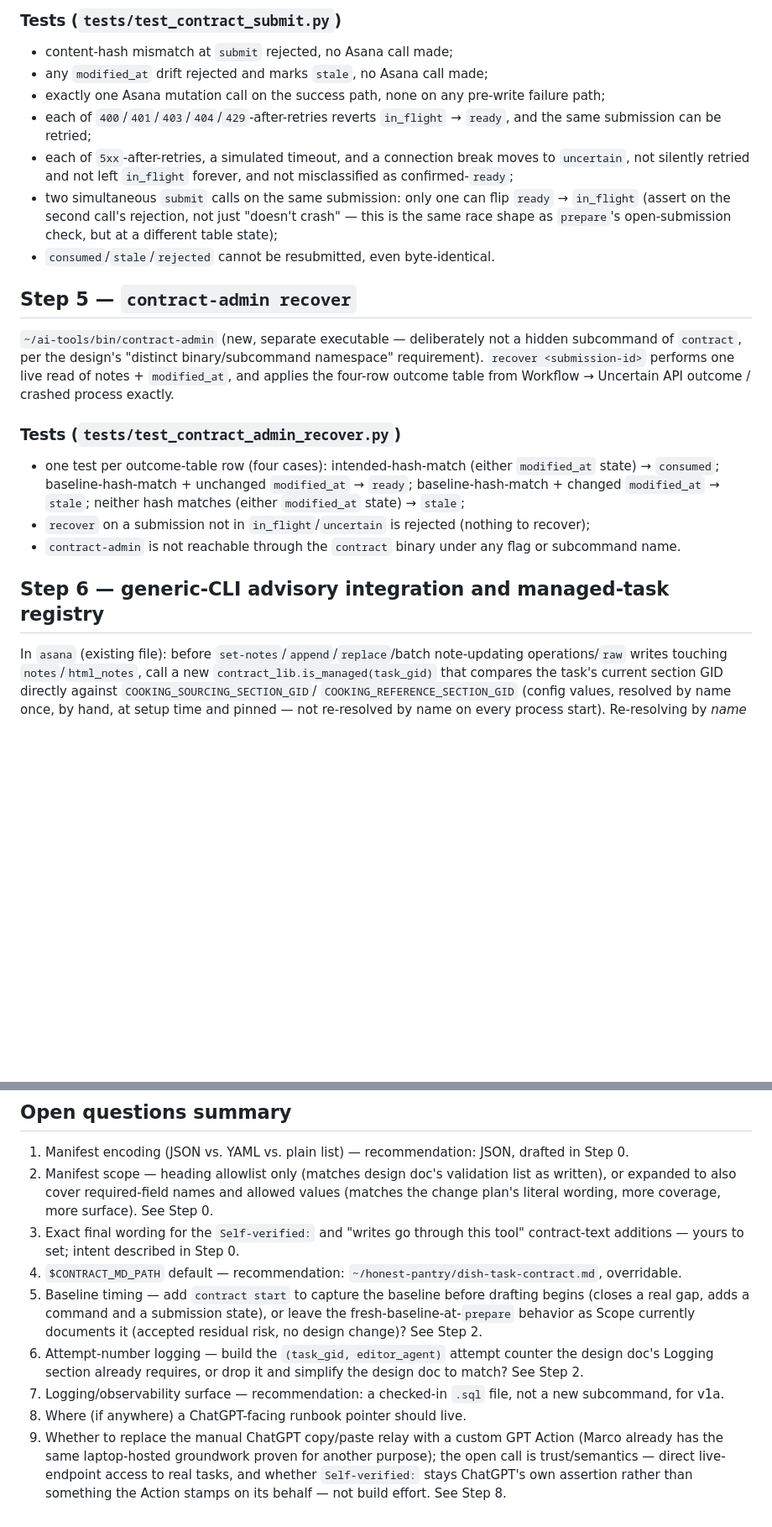
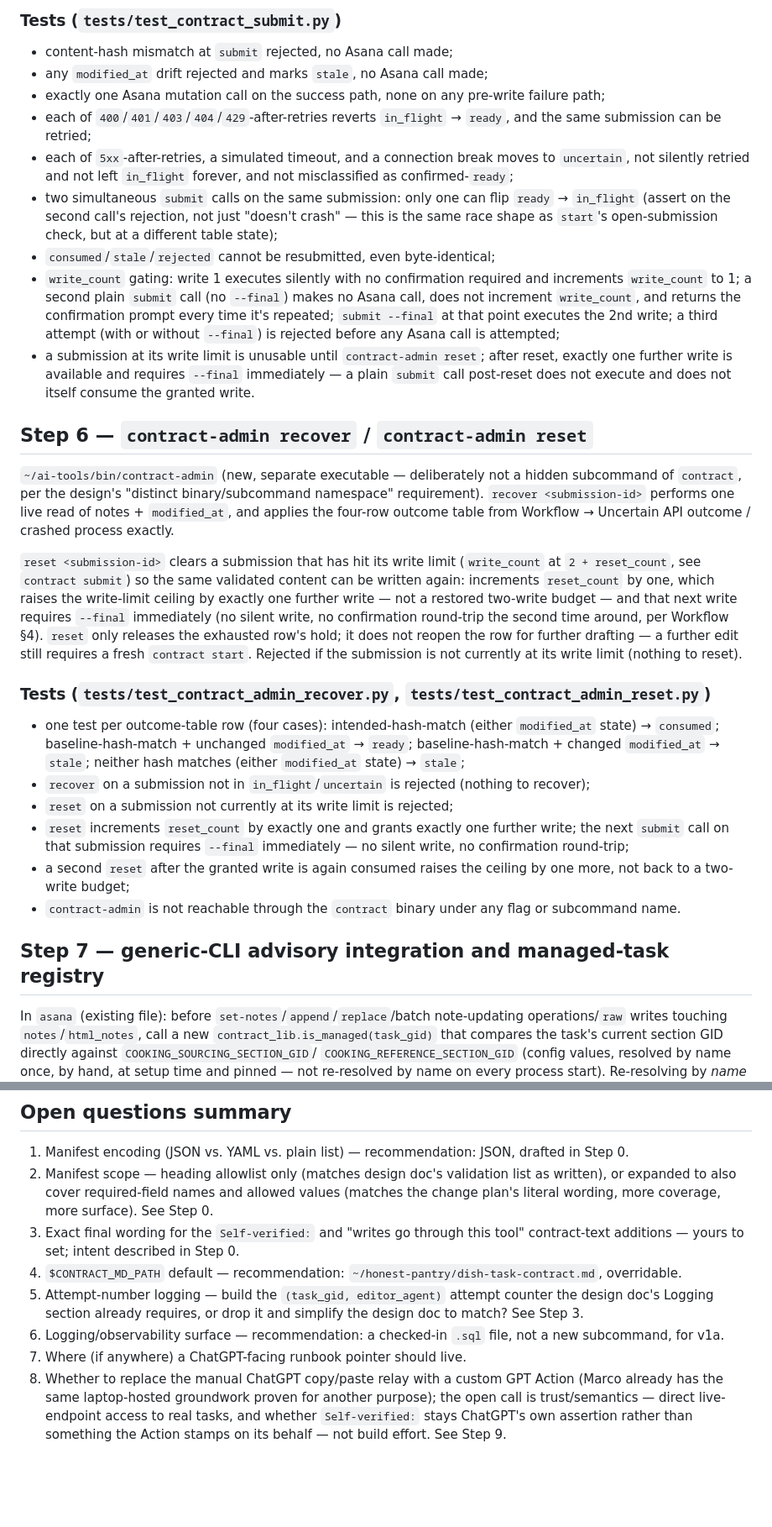
Before and after one commit to marcogallotta/ai-tools, a Markdown page: bin/dish-task-contract-tool-implementation-plan.md, 2 parts joined by grey strips. Shown at 84% size. Rendered like a GitHub page; blank space fills up the shorter version.

```diff
--- a/bin/dish-task-contract-tool-implementation-plan.md
+++ b/bin/dish-task-contract-tool-implementation-plan.md
@@ -281,25 +305,47 @@ reverting to `ready`, which a 5xx doesn't establish:
   silently retried and not left `in_flight` forever, and not misclassified as confirmed-`ready`;
 - two simultaneous `submit` calls on the same submission: only one can flip `ready` → `in_flight`
   (assert on the second call's rejection, not just "doesn't crash" — this is the same
-  race shape as `prepare`'s open-submission check, but at a different table state);
-- `consumed`/`stale`/`rejected` cannot be resubmitted, even byte-identical.
+  race shape as `start`'s open-submission check, but at a different table state);
+- `consumed`/`stale`/`rejected` cannot be resubmitted, even byte-identical;
+- `write_count` gating: write 1 executes silently with no confirmation required and increments
+  `write_count` to 1; a second plain `submit` call (no `--final`) makes no Asana call, does not
+  increment `write_count`, and returns the confirmation prompt every time it's repeated; `submit
+  --final` at that point executes the 2nd write; a third attempt (with or without `--final`) is
+  rejected before any Asana call is attempted;
+- a submission at its write limit is unusable until `contract-admin reset`; after reset, exactly one
+  further write is available and requires `--final` immediately — a plain `submit` call post-reset does
+  not execute and does not itself consume the granted write.
 
-## Step 5 — `contract-admin recover`
+## Step 6 — `contract-admin recover` / `contract-admin reset`
 
 `~/ai-tools/bin/contract-admin` (new, separate executable — deliberately not a hidden subcommand of
 `contract`, per the design's "distinct binary/subcommand namespace" requirement). `recover
 <submission-id>` performs one live read of notes + `modified_at`, and applies the four-row outcome
 table from Workflow → Uncertain API outcome / crashed process exactly.
 
-### Tests (`tests/test_contract_admin_recover.py`)
+`reset <submission-id>` clears a submission that has hit its write limit (`write_count` at
+`2 + reset_count`, see `contract submit`) so the same validated content can be written again:
+increments `reset_count` by one, which raises the write-limit ceiling by exactly one further write — not
+a restored two-write budget — and that next write requires `--final` immediately (no silent write, no
+confirmation round-trip the second time around, per Workflow §4). `reset` only releases the exhausted
+row's hold; it does not reopen the row for further drafting — a further edit still requires a fresh
+`contract start`. Rejected if the submission is not currently at its write limit (nothing to reset).
+
+### Tests (`tests/test_contract_admin_recover.py`, `tests/test_contract_admin_reset.py`)
 
 - one test per outcome-table row (four cases): intended-hash-match (either `modified_at` state) →
   `consumed`; baseline-hash-match + unchanged `modified_at` → `ready`; baseline-hash-match + changed
   `modified_at` → `stale`; neither hash matches (either `modified_at` state) → `stale`;
 - `recover` on a submission not in `in_flight`/`uncertain` is rejected (nothing to recover);
+- `reset` on a submission not currently at its write limit is rejected;
+- `reset` increments `reset_count` by exactly one and grants exactly one further write; the next
+  `submit` call on that submission requires `--final` immediately — no silent write, no confirmation
+  round-trip;
+- a second `reset` after the granted write is again consumed raises the ceiling by one more, not back to
+  a two-write budget;
 - `contract-admin` is not reachable through the `contract` binary under any flag or subcommand name.
 
-## Step 6 — generic-CLI advisory integration and managed-task registry
+## Step 7 — generic-CLI advisory integration and managed-task registry
 
 In `asana` (existing file): before `set-notes`/`append`/`replace`/batch note-updating operations/`raw`
 writes touching `notes`/`html_notes`, call a new `contract_lib.is_managed(task_gid)` that compares the
@@ -395,16 +442,13 @@ canonical structure, and anything not already named in that document's Out of sc
 3. Exact final wording for the `Self-verified:` and "writes go through this tool" contract-text
    additions — yours to set; intent described in Step 0.
 4. `$CONTRACT_MD_PATH` default — recommendation: `~/honest-pantry/dish-task-contract.md`, overridable.
-5. Baseline timing — add `contract start` to capture the baseline before drafting begins (closes a real
-   gap, adds a command and a submission state), or leave the fresh-baseline-at-`prepare` behavior as
-   Scope currently documents it (accepted residual risk, no design change)? See Step 2.
-6. Attempt-number logging — build the `(task_gid, editor_agent)` attempt counter the design doc's
-   Logging section already requires, or drop it and simplify the design doc to match? See Step 2.
-7. Logging/observability surface — recommendation: a checked-in `.sql` file, not a new subcommand, for
+5. Attempt-number logging — build the `(task_gid, editor_agent)` attempt counter the design doc's
+   Logging section already requires, or drop it and simplify the design doc to match? See Step 3.
+6. Logging/observability surface — recommendation: a checked-in `.sql` file, not a new subcommand, for
    v1a.
-8. Where (if anywhere) a ChatGPT-facing runbook pointer should live.
-9. Whether to replace the manual ChatGPT copy/paste relay with a custom GPT Action (Marco already
+7. Where (if anywhere) a ChatGPT-facing runbook pointer should live.
+8. Whether to replace the manual ChatGPT copy/paste relay with a custom GPT Action (Marco already
    has the same laptop-hosted groundwork proven for another purpose); the open call is
    trust/semantics — direct live-endpoint access to real tasks, and whether `Self-verified:` stays
    ChatGPT's own assertion rather than something the Action stamps on its behalf — not build effort.
-   See Step 8.
+   See Step 9.
```
Also changed, not shown: other parts of bin/dish-task-contract-tool-implementation-plan.md (+78 -53 lines).
